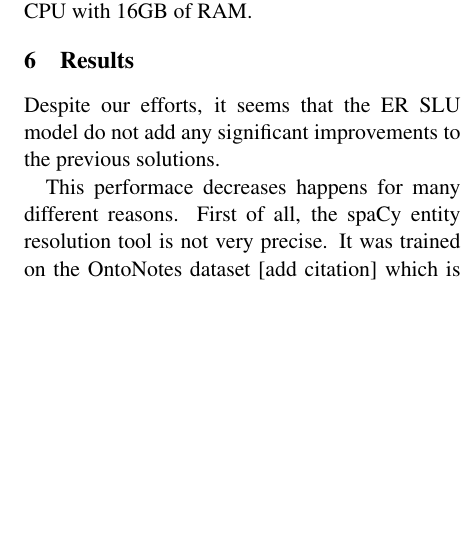
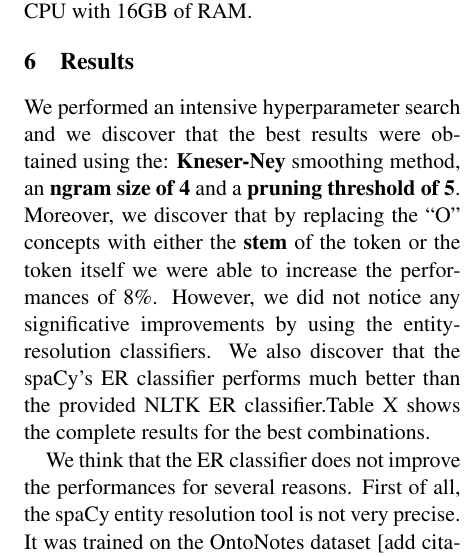
Before and after one commit to geektoni/concept_tagging_NLP, a LaTeX paper (report/giovanni_de_toni_197814.tex): part of one column of page 4 of 4 before the commit and part of one column of page 4 of 5 after it, cut so that both start at the same text, the shorter picture padded with empty space. Compiled offline with pdfLaTeX.

Commit message:
Update the report.

```diff
--- a/report/giovanni_de_toni_197814.tex
+++ b/report/giovanni_de_toni_197814.tex
@@ -220,9 +220,10 @@ The experiments were run on a 8th-core Intel i7 CPU with 16GB of RAM.
 
 \section{Results}
 
-Despite our efforts, it seems that the ER SLU model do not add any significant improvements to the previous solutions.
+We performed an intensive hyperparameter search and we discover that the best results were obtained using the: \textbf{Kneser-Ney} smoothing method, an \textbf{ngram size of 4} and a \textbf{pruning threshold of 5}. Moreover, we discover that by replacing the ``O" concepts with either the \textbf{stem} of the token or the token itself we were able to increase the performances of 8\%.
+However, we did not notice any significative improvements by using the entity-resolution classifiers. We also discover that the spaCy's ER classifier performs much better than the provided NLTK ER classifier.Table X shows the complete results for the best combinations.
 
-This performace decreases happens for many different reasons. First of all, the spaCy entity resolution tool is not very precise. It was trained on the OntoNotes dataset [add citation] which is a general source for annotated text. It is not specific for the movie domain. Therefore, the label used are quite general (e.g., PERSON instead of ACTOR or DIRECTOR). For example, this caused some wrong entity recognition tagging (e.g., apollo 13 is the title of a film, but just 13 was recognized as a CARDINAL entity, while both the tokens should have had recognized).
+We think that the ER classifier does not improve the performances for several reasons. First of all, the spaCy entity resolution tool is not very precise. It was trained on the OntoNotes dataset [add citation] which is a general source for annotated text. It is not specific for the movie domain. Therefore, the label used are quite general (e.g., PERSON instead of ACTOR or DIRECTOR). For example, this caused some wrong entity recognition tagging (e.g., apollo 13 is the title of a film, but just 13 was recognized as a CARDINAL entity, while both the tokens should have had recognized).
 Secondly, the original dataset has some issues regarding its concepts definition. Some of the them are very similar and they represent the same entity in the end. For instance, movie.location and move.country indicates states and it can be difficult to differentiate between them. Therefore, it happens that some tokens are tagged as movie.location instead of movie.country.
 
 One possible solution would be to build a custom Entity Recognition model specifically trained on the NL2SparQL4NLU dataset such to categorize more efficiently the various tokens. Moreover, more complex model could be explored (e.g., deep neural networks like LSTM) as several works have already done.
```
Also changed, not shown: report/giovanni_de_toni_197814.pdf, report/giovanni_de_toni_197814.tex (2 more changed lines).
